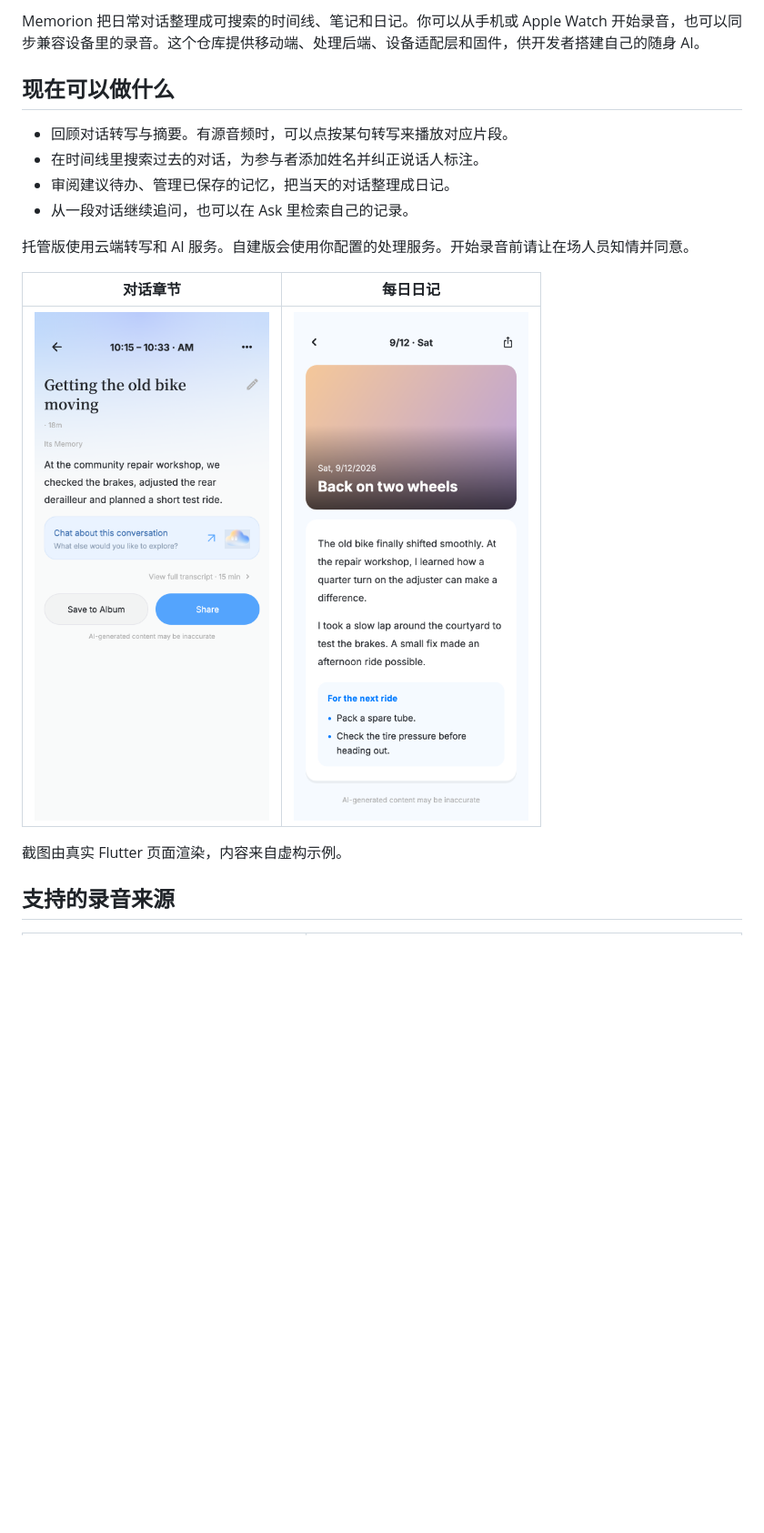
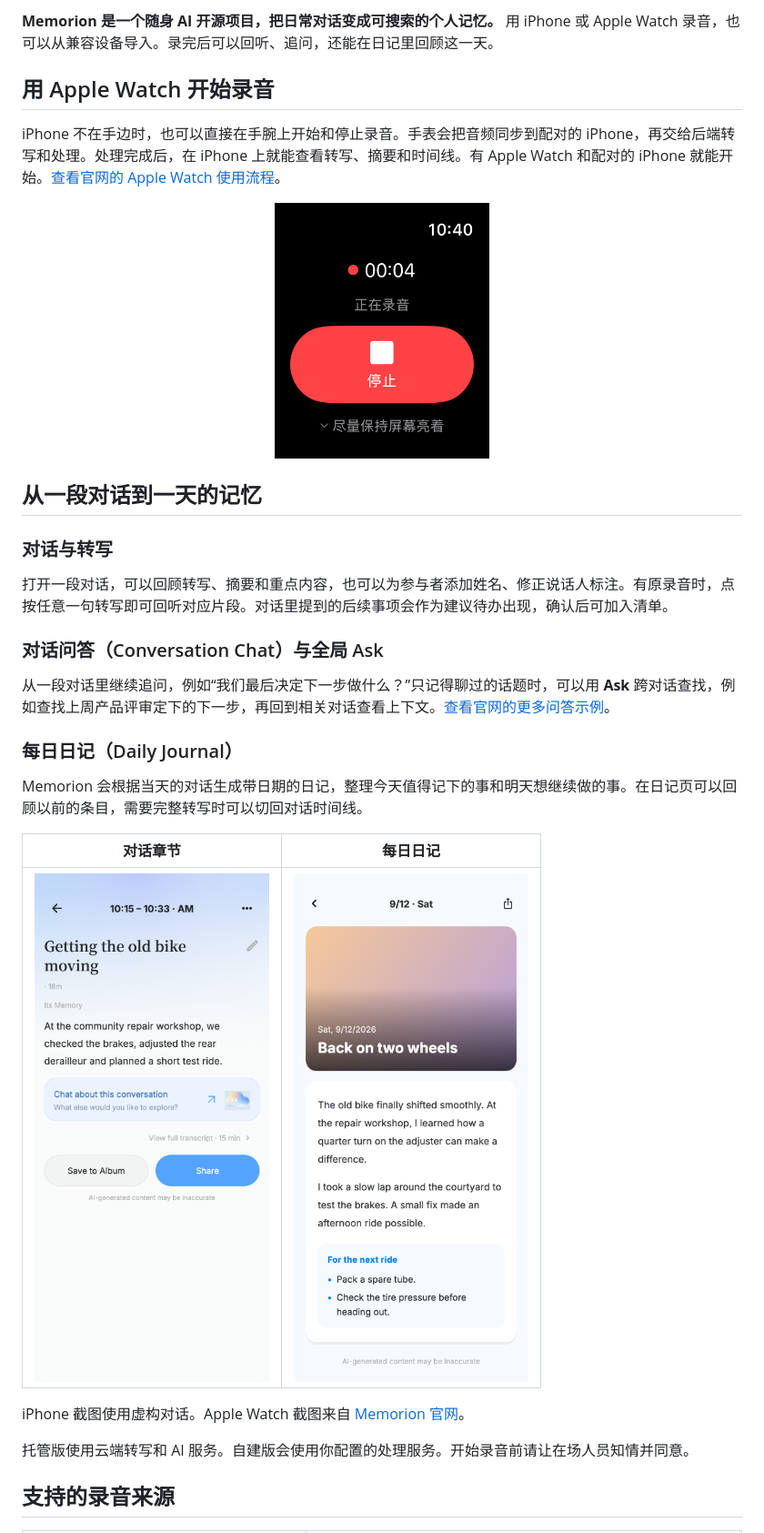
Before and after one commit to teaguexiao/memorion, a Markdown page: README.zh-CN.md, the part around one of its changes. Shown at 91% size. GitHub-like rendering; pictures changed too: docs/screenshots/apple-watch-recording-zh.png (added); blank space fills up the shorter version.

```diff
--- a/README.zh-CN.md
+++ b/README.zh-CN.md
@@ -4,20 +4,33 @@
 
-Memorion 把日常对话整理成可搜索的时间线、笔记和日记。你可以从手机或 Apple Watch 开始录音，也可以同步兼容设备里的录音。这个仓库提供移动端、处理后端、设备适配层和固件，供开发者搭建自己的随身 AI。
+**Memorion 是一个随身 AI 开源项目，把日常对话变成可搜索的个人记忆。** 用 iPhone 或 Apple Watch 录音，也可以从兼容设备导入。录完后可以回听、追问，还能在日记里回顾这一天。
 
-## 现在可以做什么
+## 用 Apple Watch 开始录音
 
-- 回顾对话转写与摘要。有源音频时，可以点按某句转写来播放对应片段。
-- 在时间线里搜索过去的对话，为参与者添加姓名并纠正说话人标注。
-- 审阅建议待办、管理已保存的记忆，把当天的对话整理成日记。
-- 从一段对话继续追问，也可以在 Ask 里检索自己的记录。
+iPhone 不在手边时，也可以直接在手腕上开始和停止录音。手表会把音频同步到配对的 iPhone，再交给后端转写和处理。处理完成后，在 iPhone 上就能查看转写、摘要和时间线。有 Apple Watch 和配对的 iPhone 就能开始。[查看官网的 Apple Watch 使用流程](https://memorion.me/zh/app)。
 
-托管版使用云端转写和 AI 服务。自建版会使用你配置的处理服务。开始录音前请让在场人员知情并同意。
+<p align="center"><img src="docs/screenshots/apple-watch-recording-zh.png" width="236" alt="Apple Watch 上的 Memorion 正在录音，屏幕显示录音时长和停止按钮"></p>
+
+## 从一段对话到一天的记忆
+
+### 对话与转写
+
+打开一段对话，可以回顾转写、摘要和重点内容，也可以为参与者添加姓名、修正说话人标注。有原录音时，点按任意一句转写即可回听对应片段。对话里提到的后续事项会作为建议待办出现，确认后可加入清单。
+
+### 对话问答（Conversation Chat）与全局 Ask
+
+从一段对话里继续追问，例如“我们最后决定下一步做什么？”只记得聊过的话题时，可以用 **Ask** 跨对话查找，例如查找上周产品评审定下的下一步，再回到相关对话查看上下文。[查看官网的更多问答示例](https://memorion.me/zh)。
+
+### 每日日记（Daily Journal）
+
+Memorion 会根据当天的对话生成带日期的日记，整理今天值得记下的事和明天想继续做的事。在日记页可以回顾以前的条目，需要完整转写时可以切回对话时间线。
 
 | 对话章节 | 每日日记 |
 | :---: | :---: |
-| <img src="docs/screenshots/conversation.png" width="290" alt="社区自行车维修活动的对话摘要"> | <img src="docs/screenshots/daily-journal.png" width="290" alt="含下次骑行备忘的日记"> |
+| <img src="docs/screenshots/conversation.png" width="260" alt="社区自行车维修活动的对话摘要"> | <img src="docs/screenshots/daily-journal.png" width="260" alt="含下次骑行备忘的每日日记"> |
 
-截图由真实 Flutter 页面渲染，内容来自虚构示例。
+iPhone 截图使用虚构对话。Apple Watch 截图来自 [Memorion 官网](https://memorion.me/zh/app)。
+
+托管版使用云端转写和 AI 服务。自建版会使用你配置的处理服务。开始录音前请让在场人员知情并同意。
 
 ## 支持的录音来源
 
```
Also changed, not shown: other parts of README.zh-CN.md (+13 -10 lines), README.md (+38 -22 lines), docs/screenshots/apple-watch-recording.png (added).
